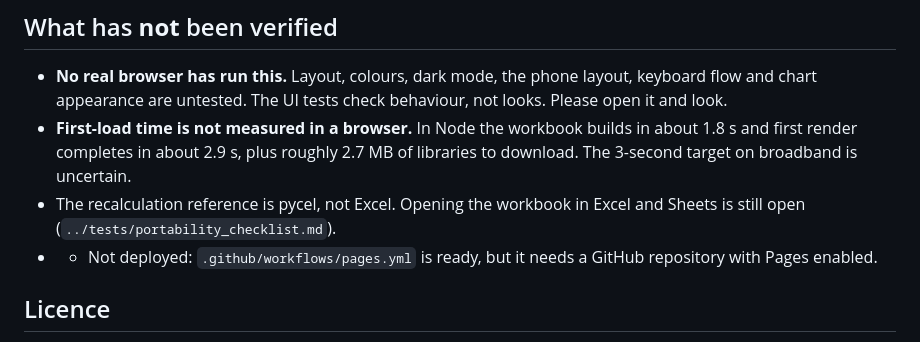
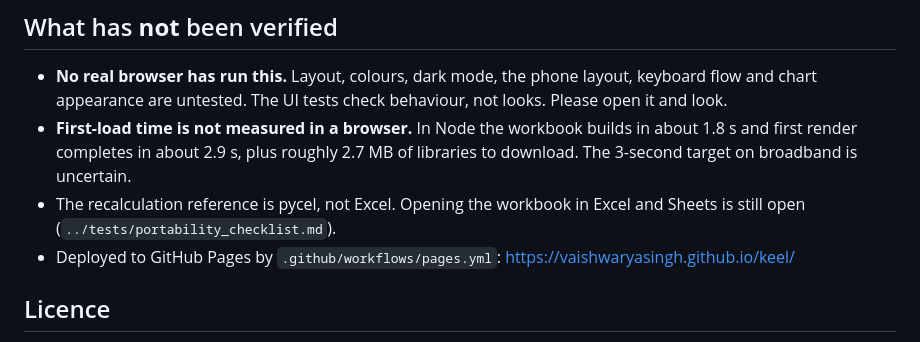
Before and after one commit to VAishwaryaSingh/keel, a Markdown page: web/README.md, the part around the change. Rendered like a GitHub page.

```diff
--- a/web/README.md
+++ b/web/README.md
@@ -55,7 +55,7 @@ The planner and sensitivity tools need dozens of full recalculations. They run o
 - **No real browser has run this.** Layout, colours, dark mode, the phone layout, keyboard flow and chart appearance are untested. The UI tests check behaviour, not looks. Please open it and look.
 - **First-load time is not measured in a browser.** In Node the workbook builds in about 1.8 s and first render completes in about 2.9 s, plus roughly 2.7 MB of libraries to download. The 3-second target on broadband is uncertain.
 - The recalculation reference is pycel, not Excel. Opening the workbook in Excel and Sheets is still open (`../tests/portability_checklist.md`).
-- - Not deployed: `.github/workflows/pages.yml` is ready, but it needs a GitHub repository with Pages enabled.
+- Deployed to GitHub Pages by `.github/workflows/pages.yml`: https://vaishwaryasingh.github.io/keel/
 
 ## Licence
 
```
Also changed, not shown: README.md (+5 -3 lines).
